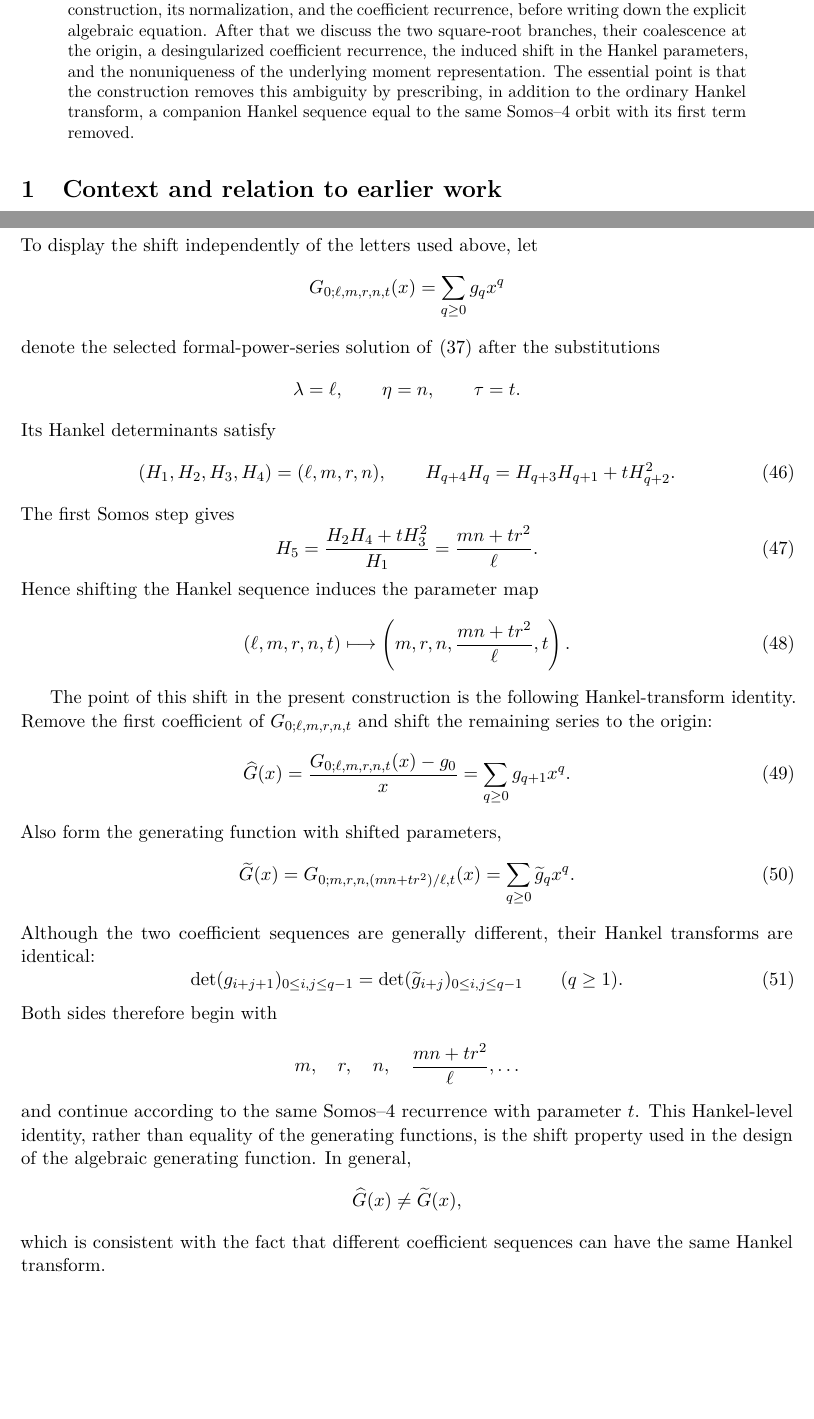
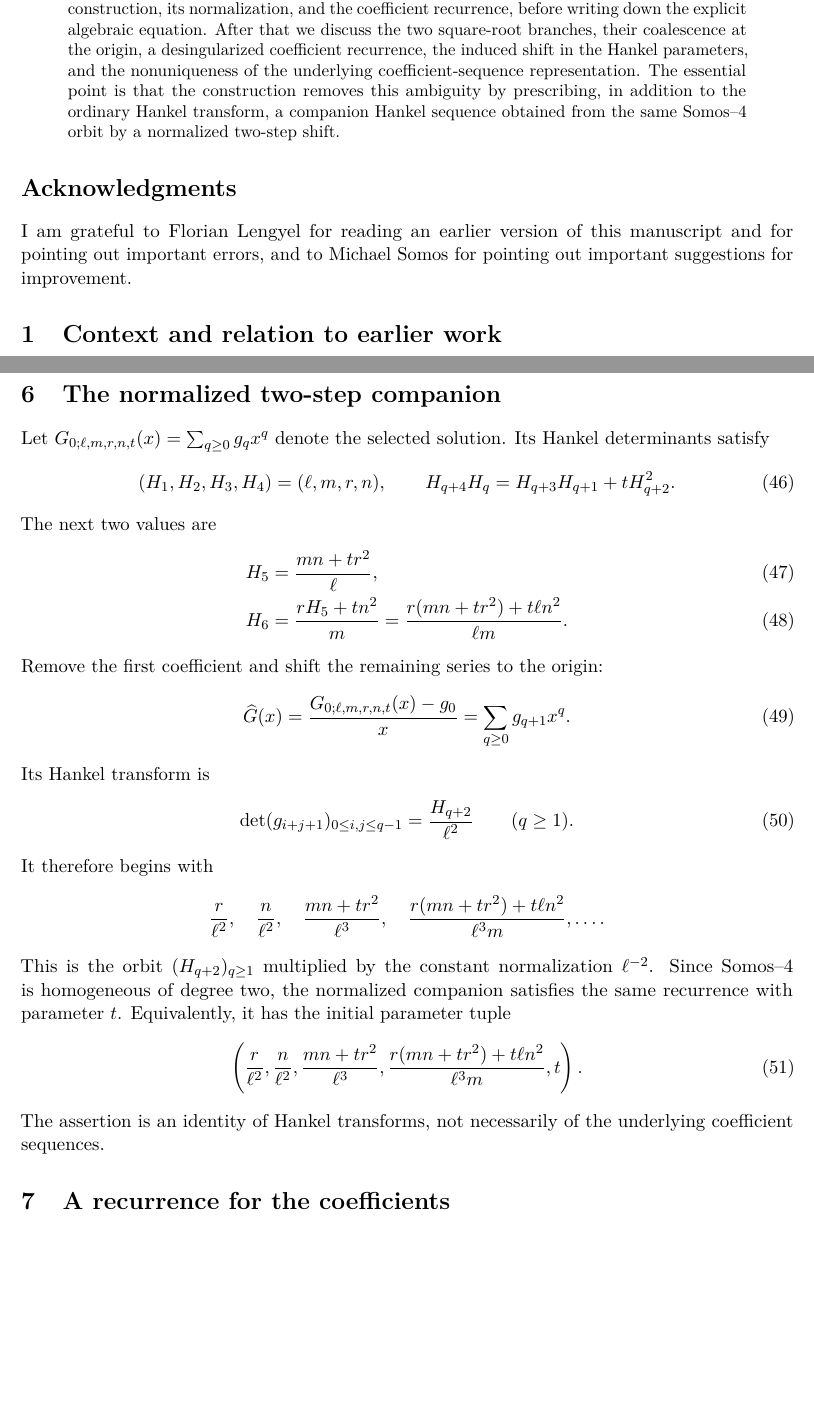
Before and after one commit to thomas-scheuerle-at-twg-fas-org/privatemathresearch, a LaTeX paper (drafts/direct_somos4_algebraic_gf.tex): two parts of pages 1 and 7 of 10, joined at a grey line, cut so that both start at the same text, the shorter picture padded with empty space. Compiled offline with pdfLaTeX.

Commit message:
fix error in formula

```diff
--- a/drafts/direct_somos4_algebraic_gf.tex
+++ b/drafts/direct_somos4_algebraic_gf.tex
@@ -29,11 +29,15 @@ continued-fraction construction, its normalization, and the coefficient
 recurrence, before writing down the explicit algebraic equation.  After that
 we discuss the two square-root branches, their coalescence at the origin,
 a desingularized coefficient recurrence, the induced shift in the Hankel
-parameters, and the nonuniqueness of the underlying moment representation.
+parameters, and the nonuniqueness of the underlying coefficient-sequence representation.
 The essential point is that the construction removes this ambiguity by
 prescribing, in addition to the ordinary Hankel transform, a companion Hankel
-sequence equal to the same Somos--4 orbit with its first term removed.
+sequence obtained from the same Somos--4 orbit by a normalized two-step shift.
 \end{abstract}
+
+\section*{Acknowledgments}
+I am grateful to Florian Lengyel for reading an earlier version of this manuscript and for pointing out important errors, and to Michael Somos for pointing out important suggestions for improvement.
+
 
 \section{Context and relation to earlier work}
 The relation between Hankel determinants, continued fractions, moment
@@ -458,73 +459,50 @@ The next coefficient equation is
 Since $f_0=g_1=m$, the prescribed value of $m$ selects one of the two
 branches of the desingularized quadratic.
 
-\section{Hankel-level shift of the parameters}
-
-To display the shift independently of the letters used above, let
-\[
- G_{0;\ell,m,r,n,t}(x)=\sum_{q\geq0}g_qx^q
-\]
-denote the selected formal-power-series solution of \eqref{eq:quadratic}
-after the substitutions
-\[
- \lambda=\ell,\qquad \eta=n,\qquad \tau=t.
-\]
+\section{The normalized two-step companion}
+Let $G_{0;\ell,m,r,n,t}(x)=\sum_{q\geq0}g_qx^q$ denote the selected solution.
 Its Hankel determinants satisfy
 \begin{equation}
  (H_1,H_2,H_3,H_4)=(\ell,m,r,n),\qquad
  H_{q+4}H_q=H_{q+3}H_{q+1}+tH_{q+2}^2.
  \label{eq:parameter-meaning}
 \end{equation}
-The first Somos step gives
+The next two values are
+\begin{align}
+ H_5&=\frac{mn+tr^2}{\ell}, \label{eq:fifth-Hankel}\\
+ H_6&=\frac{rH_5+tn^2}{m}
+ =\frac{r(mn+tr^2)+t\ell n^2}{\ell m}. \label{eq:sixth-Hankel}
+\end{align}
+Remove the first coefficient and shift the remaining series to the origin:
 \begin{equation}
- H_5=\frac{H_2H_4+tH_3^2}{H_1}
-     =\frac{mn+tr^2}{\ell}.
- \label{eq:fifth-Hankel}
-\end{equation}
-Hence shifting the Hankel sequence induces the parameter map
-\begin{equation}
- (\ell,m,r,n,t)\longmapsto
- \left(m,r,n,\frac{mn+tr^2}{\ell},t\right).
- \label{eq:parameter-shift}
-\end{equation}
-
-The point of this shift in the present construction is the following
-Hankel-transform identity.  Remove the first coefficient of
-$G_{0;\ell,m,r,n,t}$ and shift the remaining series to the origin:
-\begin{equation}
- \widehat G(x)
- =\frac{G_{0;\ell,m,r,n,t}(x)-g_0}{x}
+ \widehat G(x)=\frac{G_{0;\ell,m,r,n,t}(x)-g_0}{x}
  =\sum_{q\geq0}g_{q+1}x^q.
  \label{eq:coefficient-tail}
 \end{equation}
-Also form the generating function with shifted parameters,
-\begin{equation}
- \widetilde G(x)
- =G_{0;m,r,n,(mn+tr^2)/\ell,t}(x)
- =\sum_{q\geq0}\widetilde g_qx^q.
- \label{eq:shifted-parameter-gf}
-\end{equation}
-Although the two coefficient sequences are generally different, their
-Hankel transforms are identical:
+Its Hankel transform is
 \begin{equation}
  \det(g_{i+j+1})_{0\leq i,j\leq q-1}
- =\det(\widetilde g_{i+j})_{0\leq i,j\leq q-1}
- \qquad(q\geq1).
+ =\frac{H_{q+2}}{\ell^2}\qquad(q\geq1).
  \label{eq:tail-shift-hankel-identity}
 \end{equation}
-Both sides therefore begin with
+It therefore begins with
 \[
- m,\quad r,\quad n,\quad \frac{mn+tr^2}{\ell},\ldots
+ \frac{r}{\ell^2},\quad \frac{n}{\ell^2},\quad
+ \frac{mn+tr^2}{\ell^3},\quad
+ \frac{r(mn+tr^2)+t\ell n^2}{\ell^3m},\ldots .
 \]
-and continue according to the same Somos--4 recurrence with parameter $t$.
-This Hankel-level identity, rather than equality of the generating functions,
-is the shift property used in the design of the algebraic generating function.
-In general,
-\[
- \widehat G(x)\ne\widetilde G(x),
-\]
-which is consistent with the fact that different coefficient sequences can
-have the same Hankel transform.
+This is the orbit $(H_{q+2})_{q\geq1}$ multiplied by the constant
+normalization $\ell^{-2}$.  Since Somos--4 is homogeneous of degree two, the
+normalized companion satisfies the same recurrence with parameter $t$.
+Equivalently, it has the initial parameter tuple
+\begin{equation}
+ \left(\frac{r}{\ell^2},\frac{n}{\ell^2},
+ \frac{mn+tr^2}{\ell^3},
+ \frac{r(mn+tr^2)+t\ell n^2}{\ell^3m},t\right).
+ \label{eq:two-step-parameter-shift}
+\end{equation}
+The assertion is an identity of Hankel transforms, not necessarily of the
+underlying coefficient sequences.
 
 \section{A recurrence for the coefficients}
 
```
Also changed, not shown: drafts/direct_somos4_algebraic_gf.pdf, drafts/direct_somos4_algebraic_gf.tex (59 more changed lines), 1 other file.
